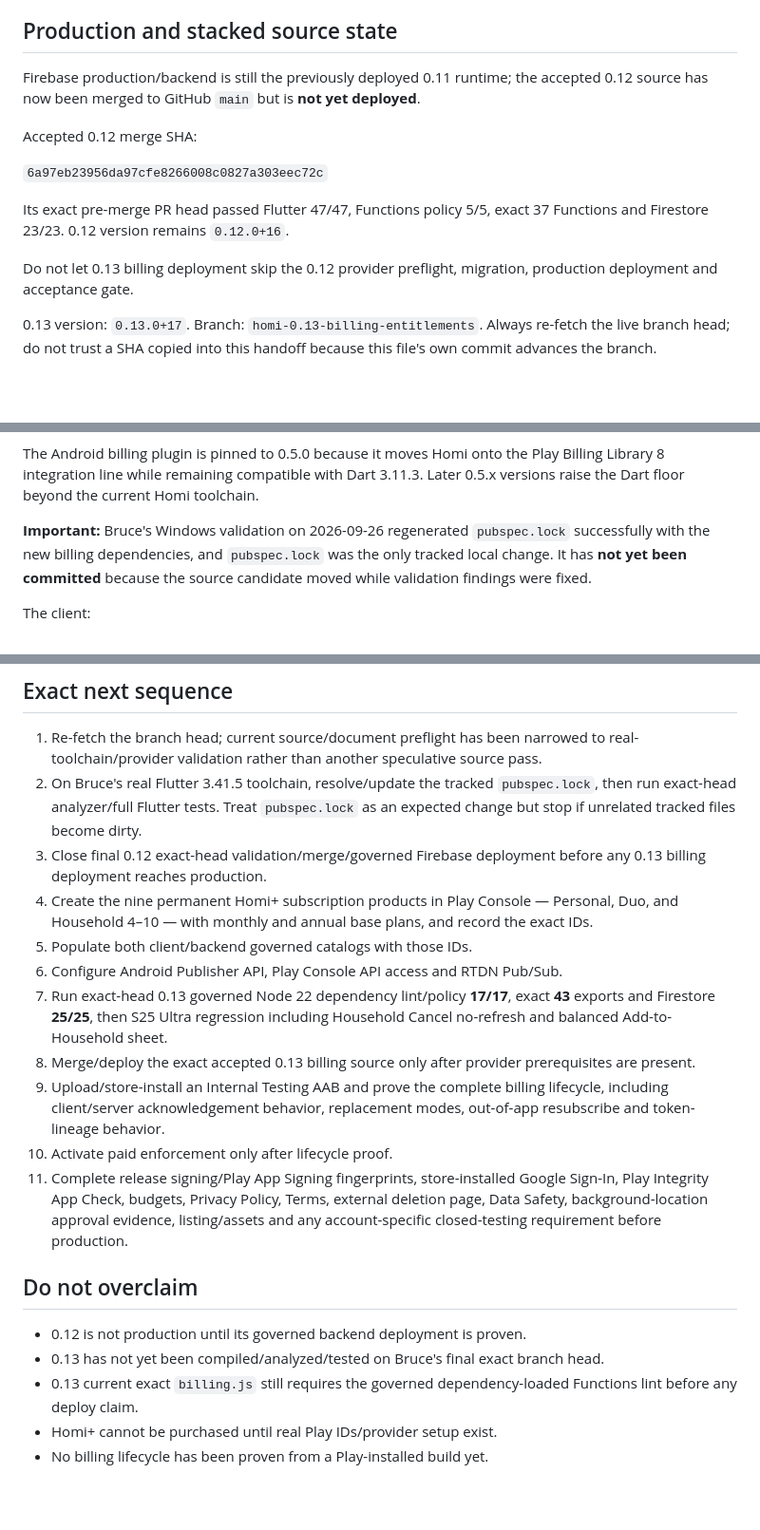
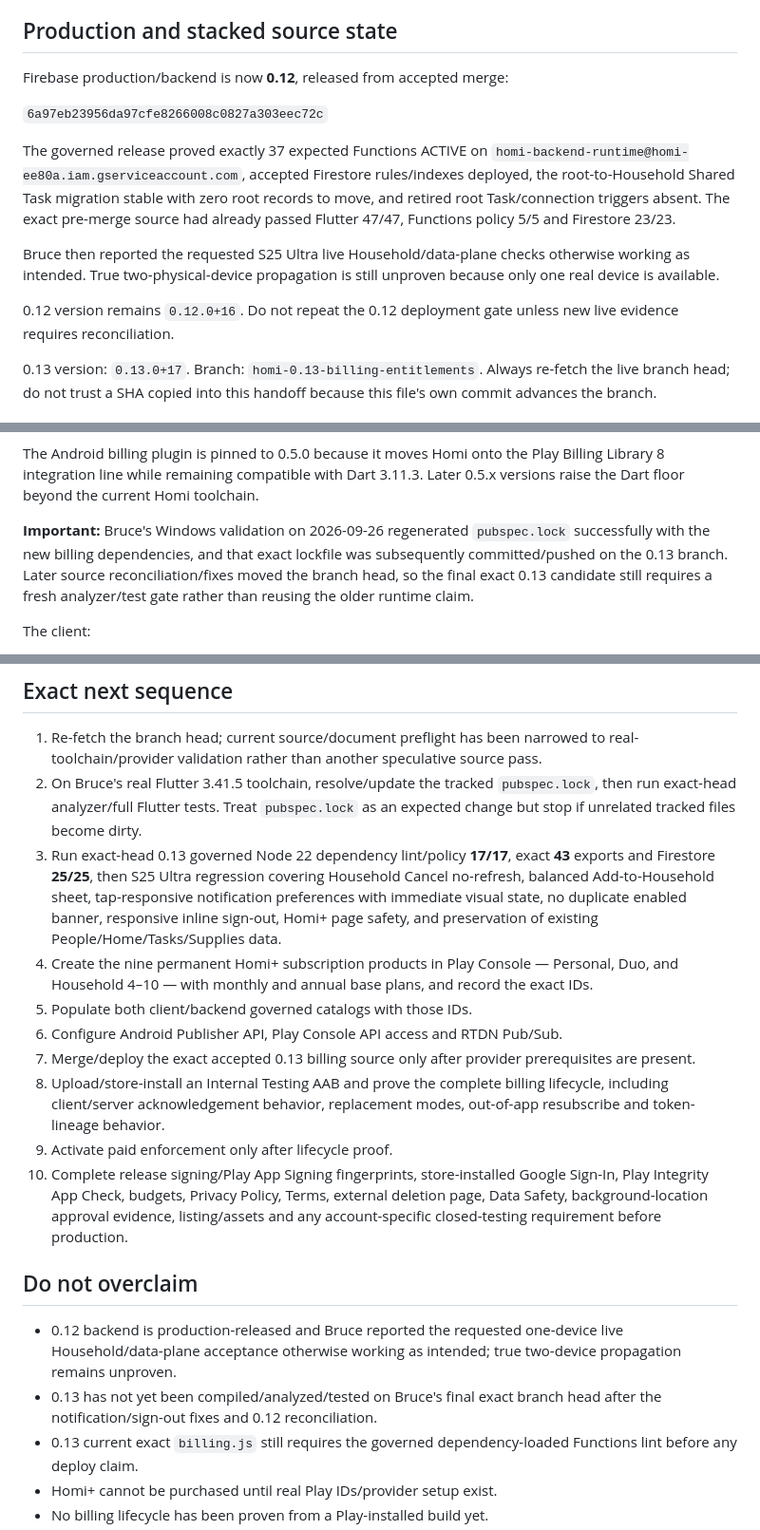
Before and after one commit to BruceVV11/homi, a Markdown page: NEXT_CHAT_PROMPT.md, 3 parts joined by grey strips. Shown at 95% size. GitHub-like rendering; blank space fills up the shorter version.

Commit message:
Carry live 0.12 acceptance and settings fixes into Homi handoff

```diff
--- a/NEXT_CHAT_PROMPT.md
+++ b/NEXT_CHAT_PROMPT.md
@@ -40,15 +40,15 @@ Use **mobile-app-development** first for app/source work, **concept-lab-delivery
 
 ## Production and stacked source state
 
-Firebase production/backend is still the previously deployed 0.11 runtime; the accepted 0.12 source has now been merged to GitHub `main` but is **not yet deployed**.
-
-Accepted 0.12 merge SHA:
+Firebase production/backend is now **0.12**, released from accepted merge:
 
 `6a97eb23956da97cfe8266008c0827a303eec72c`
 
-Its exact pre-merge PR head passed Flutter 47/47, Functions policy 5/5, exact 37 Functions and Firestore 23/23. 0.12 version remains `0.12.0+16`.
+The governed release proved exactly 37 expected Functions ACTIVE on `homi-backend-runtime@homi-ee80a.iam.gserviceaccount.com`, accepted Firestore rules/indexes deployed, the root-to-Household Shared Task migration stable with zero root records to move, and retired root Task/connection triggers absent. The exact pre-merge source had already passed Flutter 47/47, Functions policy 5/5 and Firestore 23/23.
 
-Do not let 0.13 billing deployment skip the 0.12 provider preflight, migration, production deployment and acceptance gate.
+Bruce then reported the requested S25 Ultra live Household/data-plane checks otherwise working as intended. True two-physical-device propagation is still unproven because only one real device is available.
+
+0.12 version remains `0.12.0+16`. Do not repeat the 0.12 deployment gate unless new live evidence requires reconciliation.
 
 0.13 version: `0.13.0+17`.
 Branch: `homi-0.13-billing-entitlements`.
@@ -128,7 +148,7 @@ Added:
 
 The Android billing plugin is pinned to 0.5.0 because it moves Homi onto the Play Billing Library 8 integration line while remaining compatible with Dart 3.11.3. Later 0.5.x versions raise the Dart floor beyond the current Homi toolchain.
 
-**Important:** Bruce's Windows validation on 2026-09-26 regenerated `pubspec.lock` successfully with the new billing dependencies, and `pubspec.lock` was the only tracked local change. It has **not yet been committed** because the source candidate moved while validation findings were fixed.
+**Important:** Bruce's Windows validation on 2026-09-26 regenerated `pubspec.lock` successfully with the new billing dependencies, and that exact lockfile was subsequently committed/pushed on the 0.13 branch. Later source reconciliation/fixes moved the branch head, so the final exact 0.13 candidate still requires a fresh analyzer/test gate rather than reusing the older runtime claim.
 
 The client:
 
@@ -291,20 +311,19 @@ Then activate final server-authoritative capability enforcement in the launch ca
 
 1. Re-fetch the branch head; current source/document preflight has been narrowed to real-toolchain/provider validation rather than another speculative source pass.
 2. On Bruce's real Flutter 3.41.5 toolchain, resolve/update the tracked `pubspec.lock`, then run exact-head analyzer/full Flutter tests. Treat `pubspec.lock` as an expected change but stop if unrelated tracked files become dirty.
-3. Close final 0.12 exact-head validation/merge/governed Firebase deployment before any 0.13 billing deployment reaches production.
+3. Run exact-head 0.13 governed Node 22 dependency lint/policy **17/17**, exact **43** exports and Firestore **25/25**, then S25 Ultra regression covering Household Cancel no-refresh, balanced Add-to-Household sheet, tap-responsive notification preferences with immediate visual state, no duplicate enabled banner, responsive inline sign-out, Homi+ page safety, and preservation of existing People/Home/Tasks/Supplies data.
 4. Create the nine permanent Homi+ subscription products in Play Console — Personal, Duo, and Household 4–10 — with monthly and annual base plans, and record the exact IDs.
 5. Populate both client/backend governed catalogs with those IDs.
 6. Configure Android Publisher API, Play Console API access and RTDN Pub/Sub.
-7. Run exact-head 0.13 governed Node 22 dependency lint/policy **17/17**, exact **43** exports and Firestore **25/25**, then S25 Ultra regression including Household Cancel no-refresh and balanced Add-to-Household sheet.
-8. Merge/deploy the exact accepted 0.13 billing source only after provider prerequisites are present.
-9. Upload/store-install an Internal Testing AAB and prove the complete billing lifecycle, including client/server acknowledgement behavior, replacement modes, out-of-app resubscribe and token-lineage behavior.
-10. Activate paid enforcement only after lifecycle proof.
-11. Complete release signing/Play App Signing fingerprints, store-installed Google Sign-In, Play Integrity App Check, budgets, Privacy Policy, Terms, external deletion page, Data Safety, background-location approval evidence, listing/assets and any account-specific closed-testing requirement before production.
+7. Merge/deploy the exact accepted 0.13 billing source only after provider prerequisites are present.
+8. Upload/store-install an Internal Testing AAB and prove the complete billing lifecycle, including client/server acknowledgement behavior, replacement modes, out-of-app resubscribe and token-lineage behavior.
+9. Activate paid enforcement only after lifecycle proof.
+10. Complete release signing/Play App Signing fingerprints, store-installed Google Sign-In, Play Integrity App Check, budgets, Privacy Policy, Terms, external deletion page, Data Safety, background-location approval evidence, listing/assets and any account-specific closed-testing requirement before production.
 
 ## Do not overclaim
 
-- 0.12 is not production until its governed backend deployment is proven.
-- 0.13 has not yet been compiled/analyzed/tested on Bruce's final exact branch head.
+- 0.12 backend is production-released and Bruce reported the requested one-device live Household/data-plane acceptance otherwise working as intended; true two-device propagation remains unproven.
+- 0.13 has not yet been compiled/analyzed/tested on Bruce's final exact branch head after the notification/sign-out fixes and 0.12 reconciliation.
 - 0.13 current exact `billing.js` still requires the governed dependency-loaded Functions lint before any deploy claim.
 - Homi+ cannot be purchased until real Play IDs/provider setup exist.
 - No billing lifecycle has been proven from a Play-installed build yet.
```
Also changed, not shown: other parts of NEXT_CHAT_PROMPT.md (+20 -0 lines).
